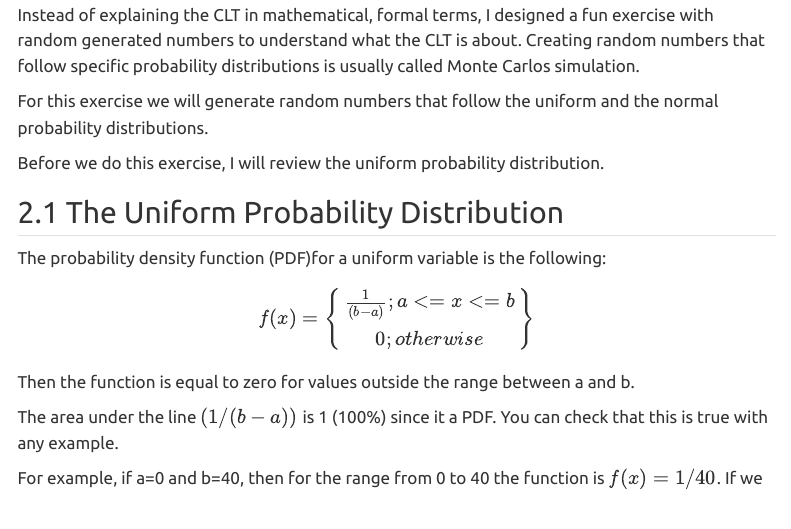
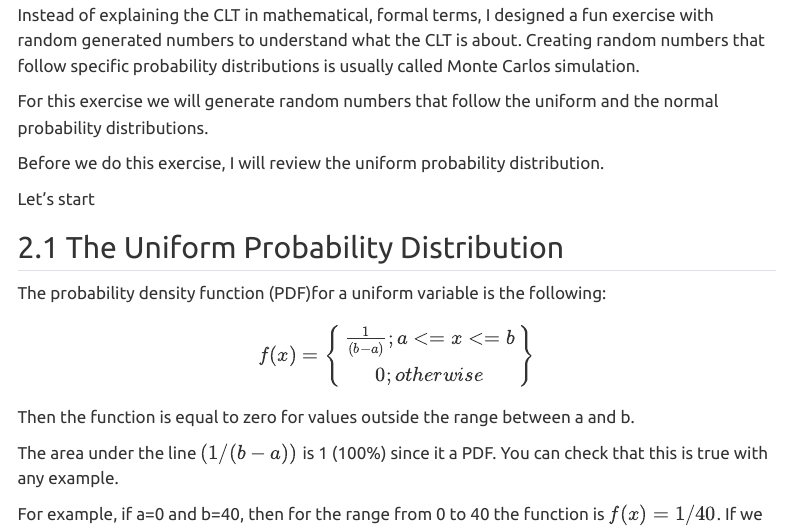
Before and after one commit to cdorante/AIStats, a Quarto document (Workshop02.qmd): the page in a window 1100 px wide, from 870 px down. Rendered offline with R 4.5, knitr and Pandoc in place of Quarto, with nearby package versions; some code elsewhere in the file could not run offline; menus at the side of the page are left out; long lines of code are wrapped.

Commit message:
w2 1 line added -Lets start

```diff
--- a/Workshop02.qmd
+++ b/Workshop02.qmd
@@ -51,6 +51,8 @@ Instead of explaining the CLT in mathematical, formal terms, I designed a fun ex
 For this exercise we will generate random numbers that follow the uniform and the normal probability distributions.
 
 Before we do this exercise, I will review the uniform probability distribution.
+
+Let's start
 
 ## The Uniform Probability Distribution
 
```
